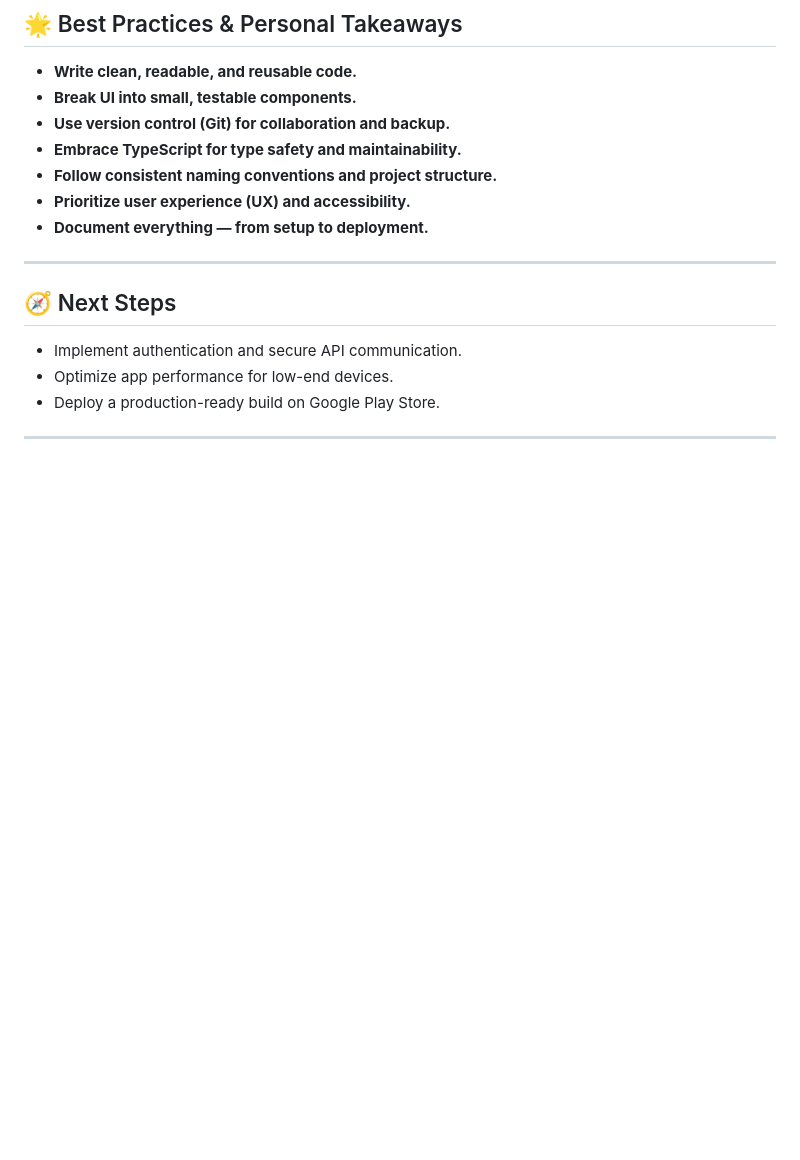
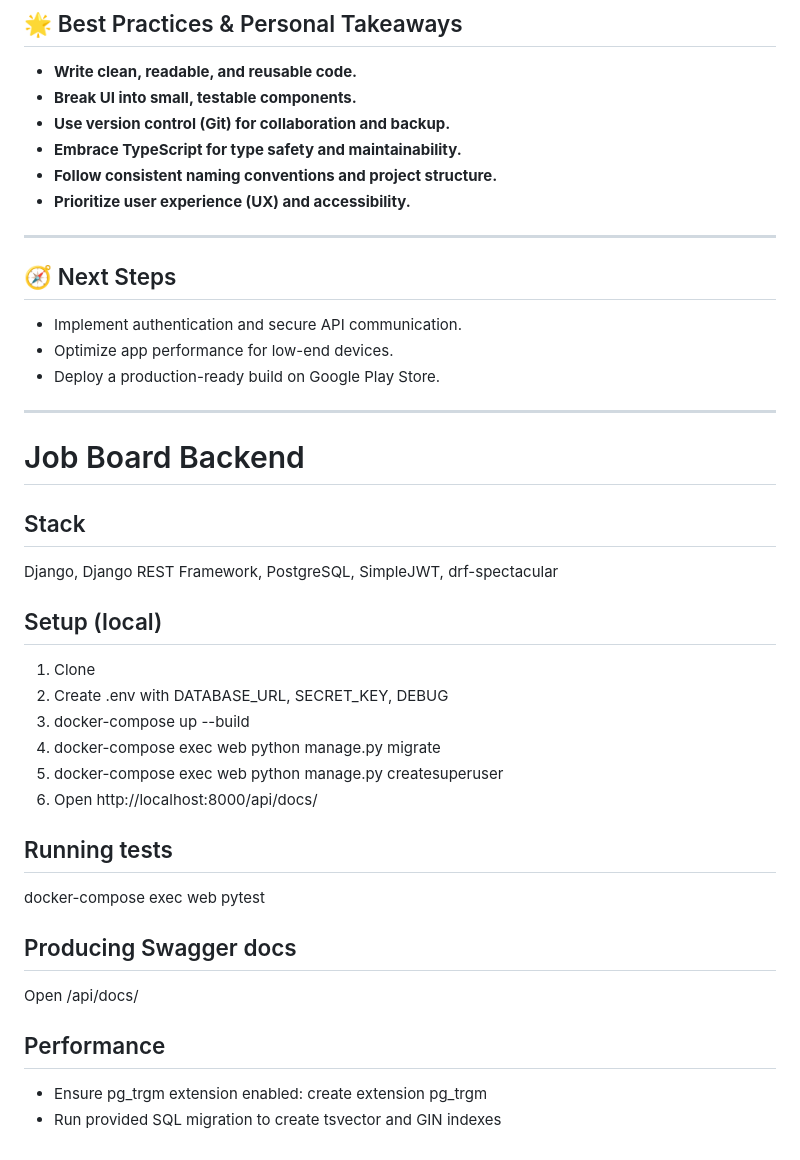
Before and after one commit to Quol04/alx-project-nexus, a Markdown page: README.md, the part around one of its changes. Drawn GitHub-style; blank space fills up the shorter version.

Commit message:
added details for backend

```diff
--- a/README.md
+++ b/README.md
@@ -63,7 +57,6 @@ It focuses on **industry-relevant technologies, design principles, and real-worl
 - **Embrace TypeScript for type safety and maintainability.**
 - **Follow consistent naming conventions and project structure.**
 - **Prioritize user experience (UX) and accessibility.**
-- **Document everything — from setup to deployment.**
 
 ---
 
@@ -73,3 +66,26 @@ It focuses on **industry-relevant technologies, design principles, and real-worl
 - Deploy a production-ready build on Google Play Store.
 
 ---
+
+# Job Board Backend
+
+## Stack
+Django, Django REST Framework, PostgreSQL, SimpleJWT, drf-spectacular
+
+## Setup (local)
+1. Clone
+2. Create .env with DATABASE_URL, SECRET_KEY, DEBUG
+3. docker-compose up --build
+4. docker-compose exec web python manage.py migrate
+5. docker-compose exec web python manage.py createsuperuser
+6. Open http://localhost:8000/api/docs/
+
+## Running tests
+docker-compose exec web pytest
+
+## Producing Swagger docs
+Open /api/docs/
+
+## Performance
+- Ensure pg_trgm extension enabled: create extension pg_trgm
+- Run provided SQL migration to create tsvector and GIN indexes
```
Also changed, not shown: other parts of README.md (+5 -11 lines).
